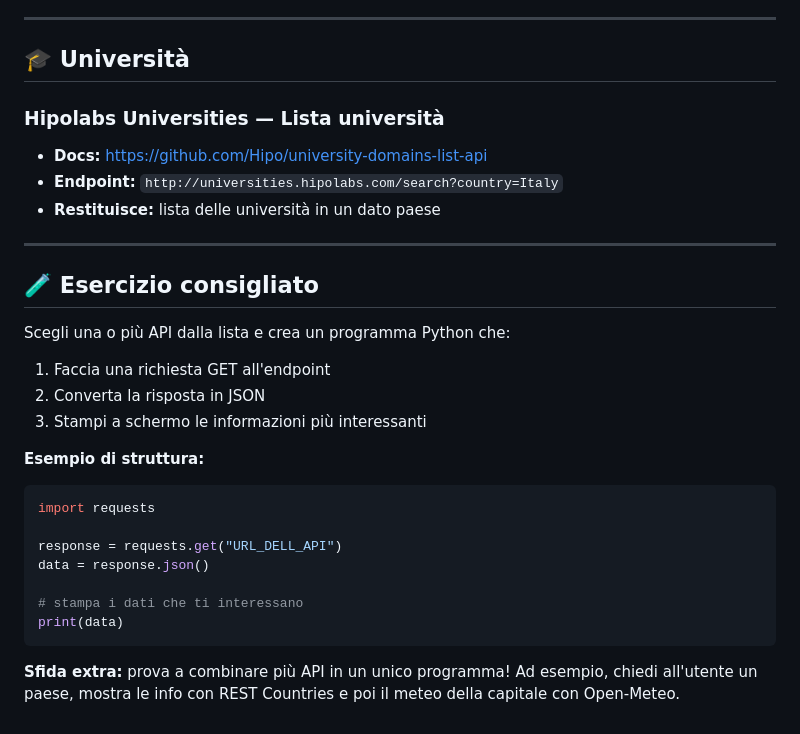
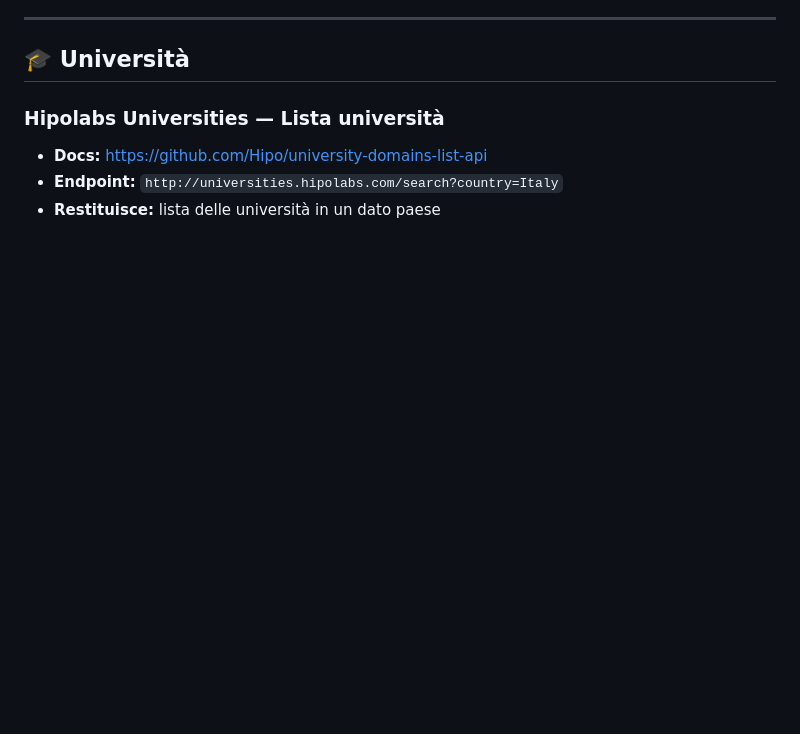
Before and after one commit to GianlucaPI/python_api_lectures, a Markdown page: 0_fetch_api_pokèdex/il_viaggiatore_curioso/api_gratuite_esercizi.md, the part around the change. Rendered like a GitHub page; blank space fills up the shorter version.

Commit message:
modified api guide

````diff
--- a/0_fetch_api_pokèdex/il_viaggiatore_curioso/api_gratuite_esercizi.md
+++ b/0_fetch_api_pokèdex/il_viaggiatore_curioso/api_gratuite_esercizi.md
@@ -106,27 +106,3 @@ Per ognuna trovi: una breve descrizione, l'endpoint di esempio e cosa restituisc
 - **Docs:** https://github.com/Hipo/university-domains-list-api
 - **Endpoint:** `http://universities.hipolabs.com/search?country=Italy`
 - **Restituisce:** lista delle università in un dato paese
-
----
-
-## 🧪 Esercizio consigliato
-
-Scegli una o più API dalla lista e crea un programma Python che:
-
-1. Faccia una richiesta GET all'endpoint
-2. Converta la risposta in JSON
-3. Stampi a schermo le informazioni più interessanti
-
-**Esempio di struttura:**
-
-```python
-import requests
-
-response = requests.get("URL_DELL_API")
-data = response.json()
-
-# stampa i dati che ti interessano
-print(data)
-```
-
-**Sfida extra:** prova a combinare più API in un unico programma! Ad esempio, chiedi all'utente un paese, mostra le info con REST Countries e poi il meteo della capitale con Open-Meteo.
````
